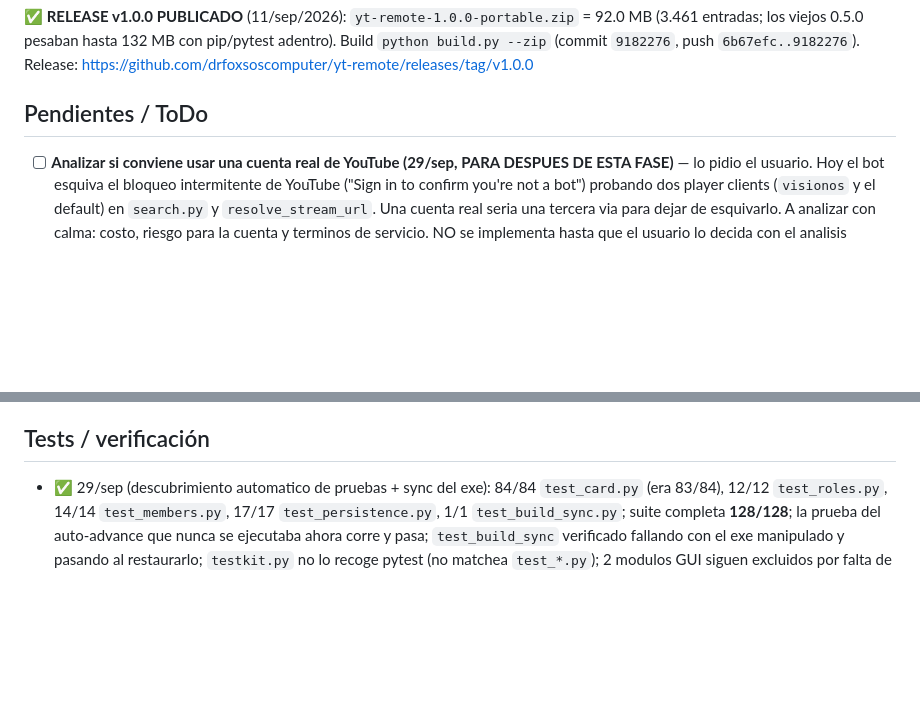
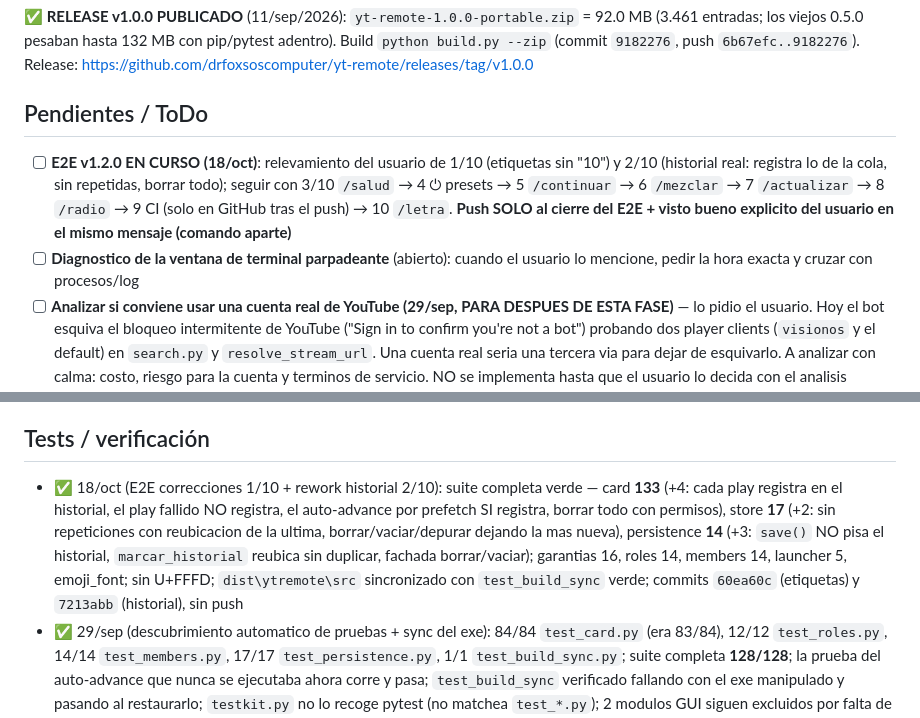
Before and after one commit to drfoxsoscomputer/yt-remote, a Markdown page: ESTADO.md, 2 parts joined by grey strips. Rendered like a GitHub page; blank space fills up the shorter version.

Commit message:
docs: historial de E2E v1.2.0 — correcciones 1/10 y rework del 2/10 en ESTADO

```diff
--- a/ESTADO.md
+++ b/ESTADO.md
@@ -142,6 +144,8 @@ Pipeline de release v1.0.0 EN MARCHA: `release_zip.py` extrae la lógica del ZIP
 **✅ RELEASE v1.0.0 PUBLICADO** (11/sep/2026): `yt-remote-1.0.0-portable.zip` = 92.0 MB (3.461 entradas; los viejos 0.5.0 pesaban hasta 132 MB con pip/pytest adentro). Build `python build.py --zip` (commit `9182276`, push `6b67efc..9182276`). Release: https://github.com/drfoxsoscomputer/yt-remote/releases/tag/v1.0.0
 
 ## Pendientes / ToDo
+- [ ] **E2E v1.2.0 EN CURSO (18/oct)**: relevamiento del usuario de 1/10 (etiquetas sin "10") y 2/10 (historial real: registra lo de la cola, sin repetidas, borrar todo); seguir con 3/10 `/salud` → 4 ⏻ presets → 5 `/continuar` → 6 `/mezclar` → 7 `/actualizar` → 8 `/radio` → 9 CI (solo en GitHub tras el push) → 10 `/letra`. **Push SOLO al cierre del E2E + visto bueno explicito del usuario en el mismo mensaje (comando aparte)**
+- [ ] **Diagnostico de la ventana de terminal parpadeante** (abierto): cuando el usuario lo mencione, pedir la hora exacta y cruzar con procesos/log
 - [ ] **Analizar si conviene usar una cuenta real de YouTube (29/sep, PARA DESPUES DE ESTA FASE)** — lo pidio el usuario. Hoy el bot esquiva el bloqueo intermitente de YouTube ("Sign in to confirm you're not a bot") probando dos player clients (`visionos` y el default) en `search.py` y `resolve_stream_url`. Una cuenta real seria una tercera via para dejar de esquivarlo. A analizar con calma: costo, riesgo para la cuenta y terminos de servicio. NO se implementa hasta que el usuario lo decida con el analisis delante
 - [ ] **E2E del usuario (29/sep)**: con el exe reconstruido, confirmar (a) la tarjeta queda al final cuando alguien entra, cuando salta un aviso o cuando cambia un rol; (b) `/buscar` con un link o un resultado que no arranca NO borra la lista ni la tarjeta; (c) el listado pagina con `[◀][❌][▶]`, muestra canal y duracion, y la miniatura cambia al pasar de pagina; (d) `🔎 Buscar más` trae otra tanda sin repetir; (e) una playlist larga no se queda sin tema siguiente y no descarga la lista entera
 - [ ] Corregir `extraer_portable.ps1` para que apunte al zip 1.1.2 y NO restaure `src/` desde el zip (dejar que el codigo del bot venga siempre del arbol de trabajo)
@@ -191,6 +195,7 @@ Pipeline de release v1.0.0 EN MARCHA: `release_zip.py` extrae la lógica del ZIP
 - 11/sep/2026: Logo `static/img/logo-ytremote.png` agregado centrado al inicio del README (el pedido del usuario quedó pendiente en la tanda anterior por mi error al archivarlo como "pendiente" en vez de ejecutarlo; se corrigió en esta edición).
 
 ## Tests / verificación
+- ✅ 18/oct (E2E correcciones 1/10 + rework historial 2/10): suite completa verde — card **133** (+4: cada play registra en el historial, el play fallido NO registra, el auto-advance por prefetch SI registra, borrar todo con permisos), store **17** (+2: sin repeticiones con reubicacion de la ultima, borrar/vaciar/depurar dejando la mas nueva), persistence **14** (+3: `save()` NO pisa el historial, `marcar_historial` reubica sin duplicar, fachada borrar/vaciar); garantias 16, roles 14, members 14, launcher 5, emoji_font; sin U+FFFD; `dist\ytremote\src` sincronizado con `test_build_sync` verde; commits `60ea60c` (etiquetas) y `7213abb` (historial), sin push
 - ✅ 29/sep (descubrimiento automatico de pruebas + sync del exe): 84/84 `test_card.py` (era 83/84), 12/12 `test_roles.py`, 14/14 `test_members.py`, 17/17 `test_persistence.py`, 1/1 `test_build_sync.py`; suite completa **128/128**; la prueba del auto-advance que nunca se ejecutaba ahora corre y pasa; `test_build_sync` verificado fallando con el exe manipulado y pasando al restaurarlo; `testkit.py` no lo recoge pytest (no matchea `test_*.py`); 2 modulos GUI siguen excluidos por falta de `tkinter` en el runtime
 - ✅ 29/sep (auto-advance: tarjeta + estado + `/prev`): baseline **126/126** ANTES de tocar nada; suite **127/127** con el fix; el test nuevo se verifico en ambos sentidos (pasa con el fix, falla revirtiendo `src/bot.py` a HEAD con `la tarjeta no se re-rendizo: []`); `py_compile src/bot.py` OK; los errores LSP del archivo son preexistentes (tipos de `None` en firmas de python-telegram-bot) y ninguno cae en las lineas tocadas; `python build.py` -> exe 18.1 MB, SIN zip y version sigue `1.1.2`; portabilidad restaurada (2243 archivos); `src/` sincronizado del arbol (11/11 MD5); `data/` restaurada (5/5 MD5: bot.log 4CD4B30C, roles.db 6257B985, session.enc 1DF710C3, settings.enc B189F5BC, state.json FF129EAB); `dist\ytremote\src\bot.py` importa OK con `runtime\python\python.exe` y su `_advance_after_end` contiene el render y ya no el `_reply` muerto; 0 procesos residuales. PENDIENTE: E2E del usuario (solo el puede validar el salto de tema en Telegram)
 - ✅ 14/sep (release v1.1.2 FULL PIPELINE 7/7): dev server detenido → `release_rules.json` bump a `"1.1.2"` → `git push origin main` (commits `b654638` docs E2E + `94433a5` fix badge) → `python build.py --zip` → exe 18.1 MB + `yt-remote-1.1.2-portable.zip` 92.0 MB (3479 entradas) → `data/` restaurada del snapshot (3 MD5 idénticos: session.enc 1DF710C3, bot.log ABAF3449, roles.db BEA63939) → zip verificado: dot `-bottom-0.5` en `_internal/templates/launcher.html`, `_internal/static/js/launcher.js`, `_internal/static/css/tailwind.css` (clase `. -bottom-0\\.5{bottom:-.125rem}` presente); `data/` vacía (sin datos sensibles) → commit `9fc54f4` (release 1.1.2) + push → `gh release create v1.1.2` con `--latest` y notas ES neutro (https://github.com/drfoxsoscomputer/yt-remote/releases/tag/v1.1.2); release verificado: `latest=true`, tag `v1.1.2`, no-draft, no-prerelease → MD5 fuente↔empaquetado (normalización LF): `launcher.js` 6b82ede…, `launcher.html` c376896…, `tailwind.css` 2179049… todos OK dist↔zip↔fuente
```
Also changed, not shown: other parts of ESTADO.md (+2 -0 lines).
